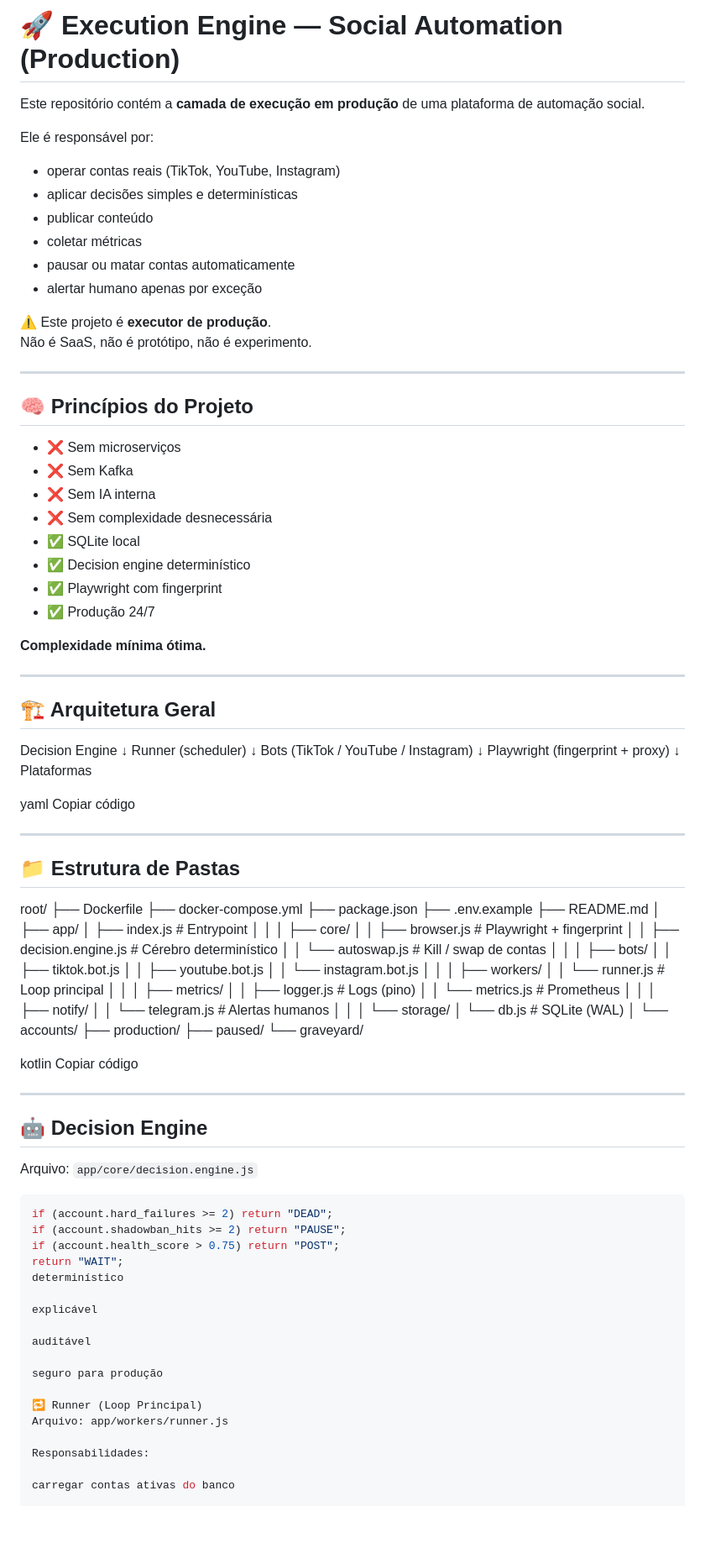
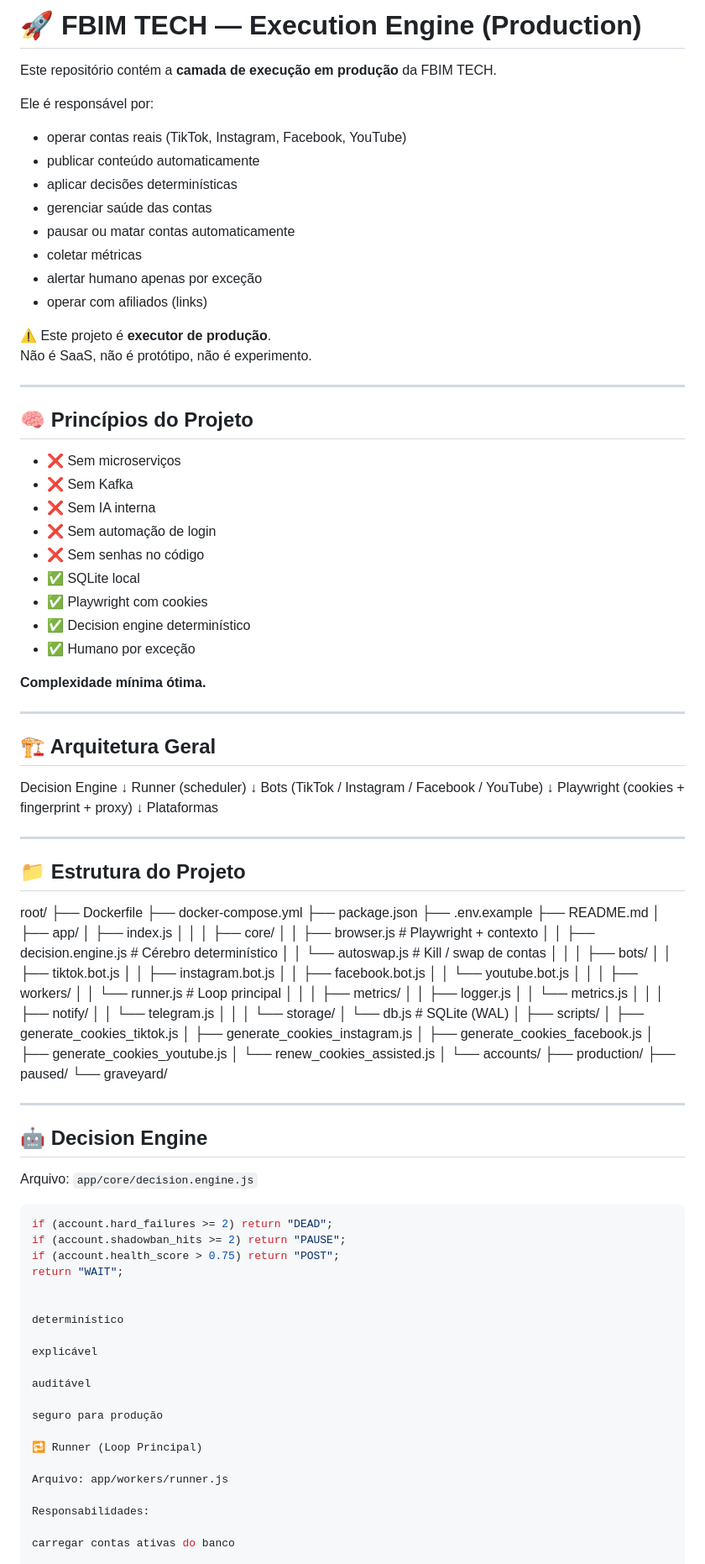
Before and after one commit to Fbarboza2024/fbim-tech, a Markdown page: README.md, the part around one of its changes. Shown at 84% size. Drawn GitHub-style; blank space fills up the shorter version.

```diff
--- a/README.md
+++ b/README.md
@@ -1,14 +1,16 @@
-# 🚀 Execution Engine — Social Automation (Production)
+# 🚀 FBIM TECH — Execution Engine (Production)
 
-Este repositório contém a **camada de execução em produção** de uma plataforma de automação social.
+Este repositório contém a **camada de execução em produção** da FBIM TECH.
 
 Ele é responsável por:
-- operar contas reais (TikTok, YouTube, Instagram)
-- aplicar decisões simples e determinísticas
-- publicar conteúdo
+- operar contas reais (TikTok, Instagram, Facebook, YouTube)
+- publicar conteúdo automaticamente
+- aplicar decisões determinísticas
+- gerenciar saúde das contas
+- pausar ou matar contas automaticamente
 - coletar métricas
-- pausar ou matar contas automaticamente
 - alertar humano apenas por exceção
+- operar com afiliados (links)
 
 ⚠️ Este projeto é **executor de produção**.
 Não é SaaS, não é protótipo, não é experimento.
@@ -20,11 +22,12 @@ Não é SaaS, não é protótipo, não é experimento.
 - ❌ Sem microserviços
 - ❌ Sem Kafka
 - ❌ Sem IA interna
-- ❌ Sem complexidade desnecessária
+- ❌ Sem automação de login
+- ❌ Sem senhas no código
 - ✅ SQLite local
+- ✅ Playwright com cookies
 - ✅ Decision engine determinístico
-- ✅ Playwright com fingerprint
-- ✅ Produção 24/7
+- ✅ Humano por exceção
 
 **Complexidade mínima ótima.**
 
@@ -32,22 +35,24 @@ Não é SaaS, não é protótipo, não é experimento.
 
 ## 🏗️ Arquitetura Geral
 
+
+
 Decision Engine
 ↓
 Runner (scheduler)
 ↓
-Bots (TikTok / YouTube / Instagram)
+Bots (TikTok / Instagram / Facebook / YouTube)
 ↓
-Playwright (fingerprint + proxy)
+Playwright (cookies + fingerprint + proxy)
 ↓
 Plataformas
 
-yaml
-Copiar código
 
 ---
 
-## 📁 Estrutura de Pastas
+## 📁 Estrutura do Projeto
+
+
 
 root/
 ├── Dockerfile
@@ -57,38 +62,44 @@ root/
 ├── README.md
 │
 ├── app/
-│ ├── index.js # Entrypoint
+│ ├── index.js
 │ │
 │ ├── core/
-│ │ ├── browser.js # Playwright + fingerprint
+│ │ ├── browser.js # Playwright + contexto
 │ │ ├── decision.engine.js # Cérebro determinístico
 │ │ └── autoswap.js # Kill / swap de contas
 │ │
 │ ├── bots/
 │ │ ├── tiktok.bot.js
-│ │ ├── youtube.bot.js
-│ │ └── instagram.bot.js
+│ │ ├── instagram.bot.js
+│ │ ├── facebook.bot.js
+│ │ └── youtube.bot.js
 │ │
 │ ├── workers/
 │ │ └── runner.js # Loop principal
 │ │
 │ ├── metrics/
-│ │ ├── logger.js # Logs (pino)
-│ │ └── metrics.js # Prometheus
+│ │ ├── logger.js
+│ │ └── metrics.js
 │ │
 │ ├── notify/
-│ │ └── telegram.js # Alertas humanos
+│ │ └── telegram.js
 │ │
 │ └── storage/
 │ └── db.js # SQLite (WAL)
+│
+├── scripts/
+│ ├── generate_cookies_tiktok.js
+│ ├── generate_cookies_instagram.js
+│ ├── generate_cookies_facebook.js
+│ ├── generate_cookies_youtube.js
+│ └── renew_cookies_assisted.js
 │
 └── accounts/
 ├── production/
 ├── paused/
 └── graveyard/
 
-kotlin
-Copiar código
 
 ---
 
@@ -101,6 +112,8 @@ if (account.hard_failures >= 2) return "DEAD";
 if (account.shadowban_hits >= 2) return "PAUSE";
 if (account.health_score > 0.75) return "POST";
 return "WAIT";
+
+
 determinístico
 
 explicável
@@ -110,6 +123,7 @@ auditável
 seguro para produção
 
 🔁 Runner (Loop Principal)
+
 Arquivo: app/workers/runner.js
 
 Responsabilidades:
```
Also changed, not shown: other parts of README.md (+129 -77 lines).
